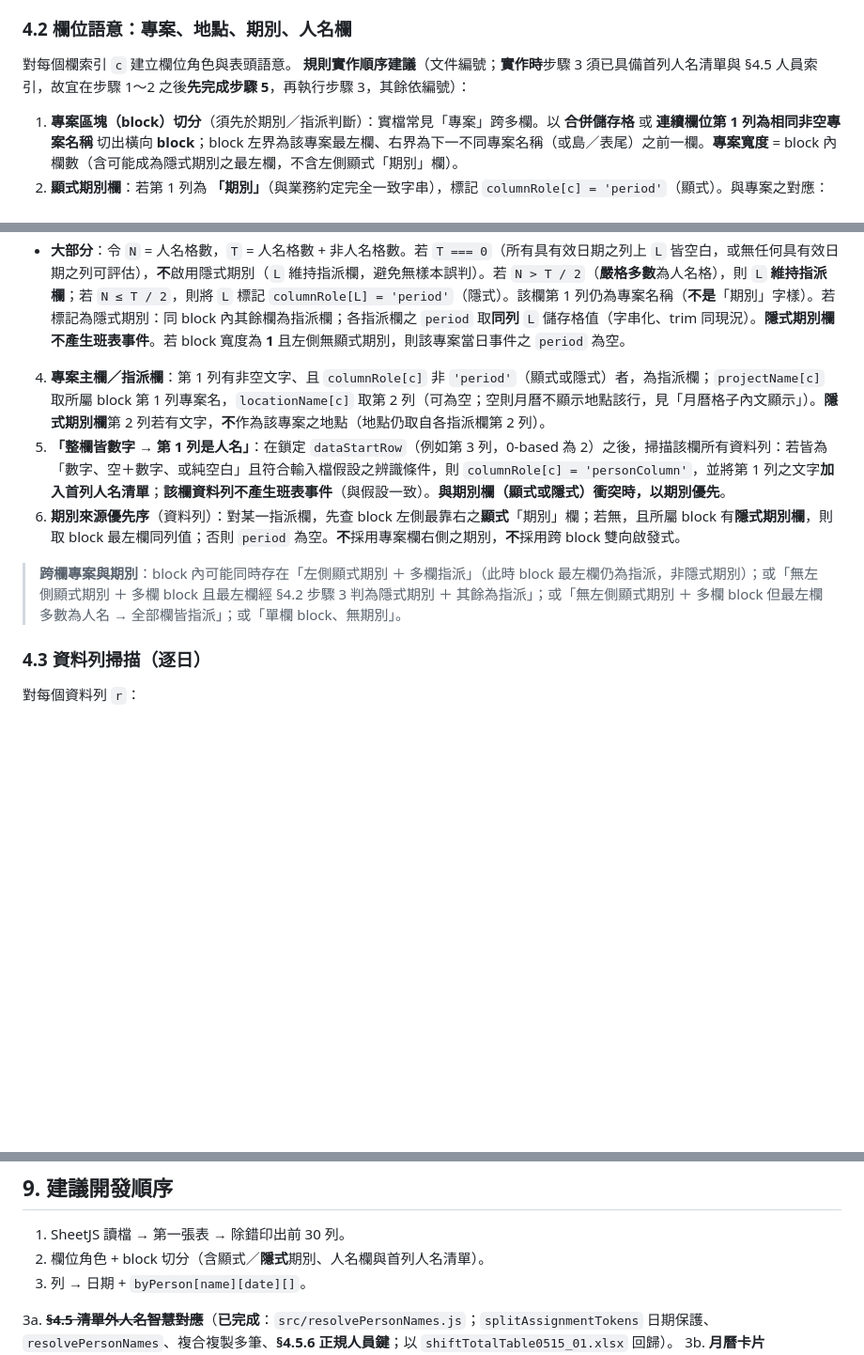
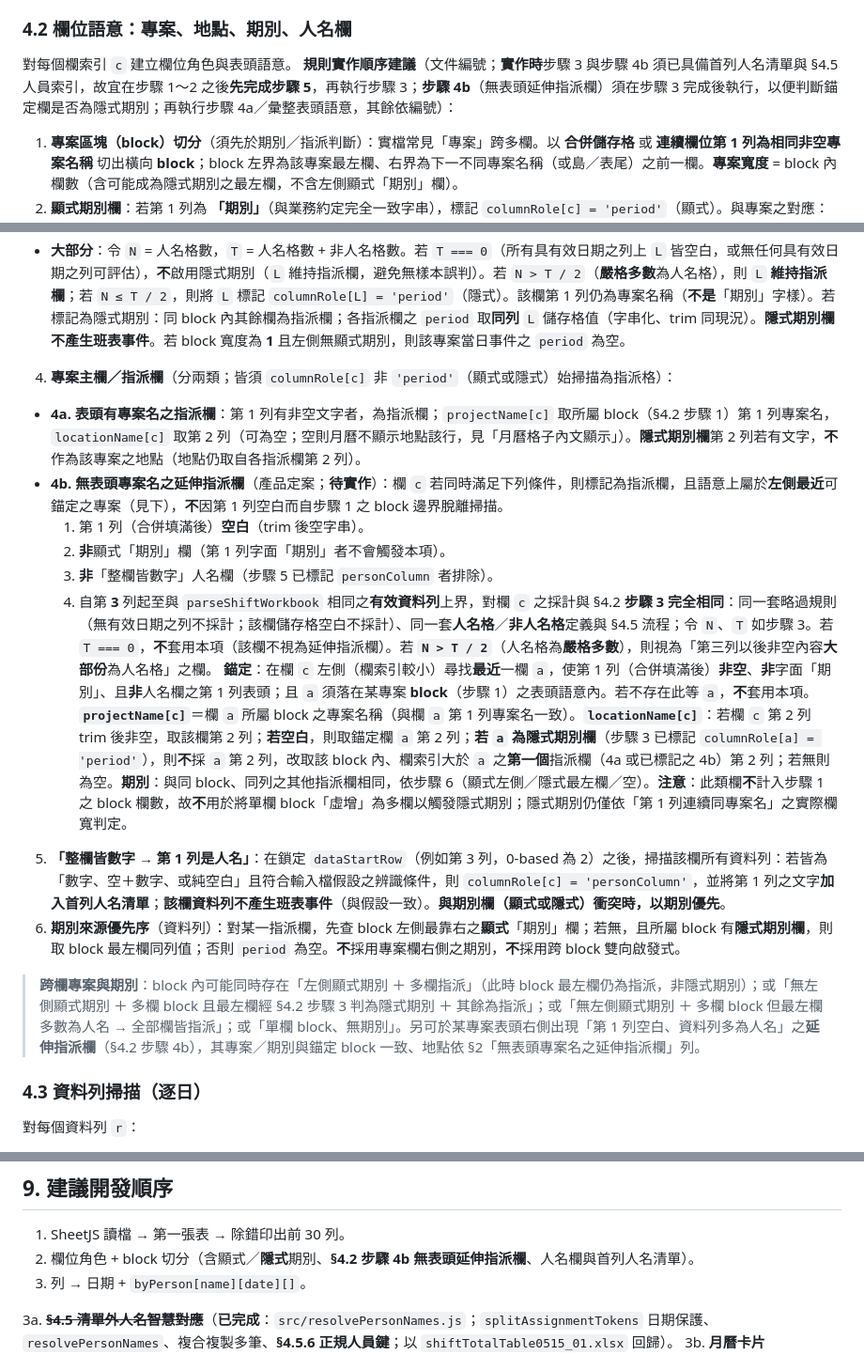
Before and after one commit to awayway/DrivingInstructorShiftSchedule, a Markdown page: develop-plan.md, 3 parts joined by grey strips. Shown at 94% size. Drawn GitHub-style; blank space fills up the shorter version.

Commit message:
Enhance development plan to include criteria for handling columns without headers as extended assignment columns. Clarify rules for identifying project names and locations based on adjacent columns, ensuring accurate parsing and assignment logic. Update documentation for improved understanding of column roles and their interactions.

```diff
--- a/develop-plan.md
+++ b/develop-plan.md
@@ -56,7 +57,7 @@
 ### 4.2 欄位語意：專案、地點、期別、人名欄
 
 對每個欄索引 `c` 建立欄位角色與表頭語意。
-**規則實作順序建議**（文件編號；**實作時**步驟 3 須已具備首列人名清單與 §4.5 人員索引，故宜在步驟 1～2 之後**先完成步驟 5**，再執行步驟 3，其餘依編號）：
+**規則實作順序建議**（文件編號；**實作時**步驟 3 與步驟 4b 須已具備首列人名清單與 §4.5 人員索引，故宜在步驟 1～2 之後**先完成步驟 5**，再執行步驟 3；**步驟 4b**（無表頭延伸指派欄）須在步驟 3 完成後執行，以便判斷錨定欄是否為隱式期別；再執行步驟 4a／彙整表頭語意，其餘依編號）：
 
 1. **專案區塊（block）切分**（須先於期別／指派判斷）：實檔常見「專案」跨多欄。以 **合併儲存格** 或 **連續欄位第 1 列為相同非空專案名稱** 切出橫向 **block**；block 左界為該專案最左欄、右界為下一不同專案名稱（或島／表尾）之前一欄。**專案寬度** = block 內欄數（含可能成為隱式期別之最左欄，不含左側顯式「期別」欄）。
 2. **顯式期別欄**：若第 1 列為 **「期別」**（與業務約定完全一致字串），標記 `columnRole[c] = 'period'`（顯式）。與專案之對應：**僅**使用該專案**指派欄**左側、同島內且欄索引較小之**最靠右**顯式「期別」欄之儲存格值。若左側已出現另一專案之指派欄，且兩專案指派欄之間沒有任何顯式「期別」欄，則右側該專案**不可**向更左借用顯式期別（見輸入檔假設表「期別」列）。
@@ -65,11 +66,18 @@
   - **人名格**：凡採計之儲存格，經 **§4.5** 與指派格相同之 `splitAssignmentTokens`／`resolveAssignmentToken`（或實作上等價流程）處理後，**至少有一個** token 可對應至**清單內人員**（一至多人皆可；含複合字串中部分對人）且**非**整格僅落入「排班日期備註」等整段歸「其他」而完全不對人之情況者，該格計為**人名格**。
   - **非人名格**：凡採計之儲存格但不滿足上一項者（含 `Date`、純數字、無法對應任何人、僅備註／活動名、整格歸「其他」等）計為**非人名格**。
   - **大部分**：令 `N` = 人名格數，`T` = 人名格數 + 非人名格數。若 `T === 0`（所有具有效日期之列上 `L` 皆空白，或無任何具有效日期之列可評估），**不**啟用隱式期別（`L` 維持指派欄，避免無樣本誤判）。若 `N > T / 2`（**嚴格多數**為人名格），則 `L` **維持指派欄**；若 `N ≤ T / 2`，則將 `L` 標記 `columnRole[L] = 'period'`（隱式）。該欄第 1 列仍為專案名稱（**不是**「期別」字樣）。若標記為隱式期別：同 block 內其餘欄為指派欄；各指派欄之 `period` 取**同列** `L` 儲存格值（字串化、trim 同現況）。**隱式期別欄不產生班表事件**。若 block 寬度為 **1** 且左側無顯式期別，則該專案當日事件之 `period` 為空。
-4. **專案主欄／指派欄**：第 1 列有非空文字、且 `columnRole[c]` 非 `'period'`（顯式或隱式）者，為指派欄；`projectName[c]` 取所屬 block 第 1 列專案名，`locationName[c]` 取第 2 列（可為空；空則月曆不顯示地點該行，見「月曆格子內文顯示」）。**隱式期別欄**第 2 列若有文字，**不**作為該專案之地點（地點仍取自各指派欄第 2 列）。
+4. **專案主欄／指派欄**（分兩類；皆須 `columnRole[c]` 非 `'period'`（顯式或隱式）始掃描為指派格）：
+  - **4a. 表頭有專案名之指派欄**：第 1 列有非空文字者，為指派欄；`projectName[c]` 取所屬 block（§4.2 步驟 1）第 1 列專案名，`locationName[c]` 取第 2 列（可為空；空則月曆不顯示地點該行，見「月曆格子內文顯示」）。**隱式期別欄**第 2 列若有文字，**不**作為該專案之地點（地點仍取自各指派欄第 2 列）。
+  - **4b. 無表頭專案名之延伸指派欄**（產品定案；**待實作**）：欄 `c` 若同時滿足下列條件，則標記為指派欄，且語意上屬於**左側最近**可錨定之專案（見下），**不**因第 1 列空白而自步驟 1 之 block 邊界脫離掃描。
+    1. 第 1 列（合併填滿後）**空白**（trim 後空字串）。
+    2. **非**顯式「期別」欄（第 1 列字面「期別」者不會觸發本項）。
+    3. **非**「整欄皆數字」人名欄（步驟 5 已標記 `personColumn` 者排除）。
+    4. 自第 **3** 列起至與 `parseShiftWorkbook` 相同之**有效資料列**上界，對欄 `c` 之採計與 §4.2 **步驟 3** **完全相同**：同一套略過規則（無有效日期之列不採計；該欄儲存格空白不採計）、同一套**人名格**／**非人名格**定義與 §4.5 流程；令 `N`、`T` 如步驟 3。若 `T === 0`，**不**套用本項（該欄不視為延伸指派欄）。若 **`N > T / 2`**（人名格為**嚴格多數**），則視為「第三列以後非空內容**大部份**為人名格」之欄。
+    **錨定**：在欄 `c` 左側（欄索引較小）尋找**最近**一欄 `a`，使第 1 列（合併填滿後）**非空**、**非**字面「期別」、且**非**人名欄之第 1 列表頭；且 `a` 須落在某專案 **block**（步驟 1）之表頭語意內。若不存在此等 `a`，**不**套用本項。**`projectName[c]`**＝欄 `a` 所屬 block 之專案名稱（與欄 `a` 第 1 列專案名一致）。**`locationName[c]`**：若欄 `c` 第 2 列 trim 後非空，取該欄第 2 列；**若空白**，則取錨定欄 `a` 第 2 列；**若 `a` 為隱式期別欄**（步驟 3 已標記 `columnRole[a] = 'period'`），則**不**採 `a` 第 2 列，改取該 block 內、欄索引大於 `a` 之**第一個**指派欄（4a 或已標記之 4b）第 2 列；若無則為空。**期別**：與同 block、同列之其他指派欄相同，依步驟 6（顯式左側／隱式最左欄／空）。**注意**：此類欄**不**計入步驟 1 之 block 欄數，故**不**用於將單欄 block「虛增」為多欄以觸發隱式期別；隱式期別仍僅依「第 1 列連續同專案名」之實際欄寬判定。
 5. **「整欄皆數字 → 第 1 列是人名」**：在鎖定 `dataStartRow`（例如第 3 列，0-based 為 2）之後，掃描該欄所有資料列：若皆為「數字、空＋數字、或純空白」且符合輸入檔假設之辨識條件，則 `columnRole[c] = 'personColumn'`，並將第 1 列之文字**加入首列人名清單**；**該欄資料列不產生班表事件**（與假設一致）。**與期別欄（顯式或隱式）衝突時，以期別優先**。
 6. **期別來源優先序**（資料列）：對某一指派欄，先查 block 左側最靠右之**顯式**「期別」欄；若無，且所屬 block 有**隱式期別欄**，則取 block 最左欄同列值；否則 `period` 為空。**不**採用專案欄右側之期別，**不**採用跨 block 雙向啟發式。
 
-> **跨欄專案與期別**：block 內可能同時存在「左側顯式期別 ＋ 多欄指派」（此時 block 最左欄仍為指派，非隱式期別）；或「無左側顯式期別 ＋ 多欄 block 且最左欄經 §4.2 步驟 3 判為隱式期別 ＋ 其餘為指派」；或「無左側顯式期別 ＋ 多欄 block 但最左欄多數為人名 → 全部欄皆指派」；或「單欄 block、無期別」。
+> **跨欄專案與期別**：block 內可能同時存在「左側顯式期別 ＋ 多欄指派」（此時 block 最左欄仍為指派，非隱式期別）；或「無左側顯式期別 ＋ 多欄 block 且最左欄經 §4.2 步驟 3 判為隱式期別 ＋ 其餘為指派」；或「無左側顯式期別 ＋ 多欄 block 但最左欄多數為人名 → 全部欄皆指派」；或「單欄 block、無期別」。另可於某專案表頭右側出現「第 1 列空白、資料列多為人名」之**延伸指派欄**（§4.2 步驟 4b），其專案／期別與錨定 block 一致、地點依 §2「無表頭專案名之延伸指派欄」列。
 
 ### 4.3 資料列掃描（逐日）
 
@@ -313,7 +322,7 @@
 ## 9. 建議開發順序
 
 1. SheetJS 讀檔 → 第一張表 → 除錯印出前 30 列。
-2. 欄位角色 + block 切分（含顯式／**隱式**期別、人名欄與首列人名清單）。
+2. 欄位角色 + block 切分（含顯式／**隱式**期別、**§4.2 步驟 4b 無表頭延伸指派欄**、人名欄與首列人名清單）。
 3. 列 → 日期 + `byPerson[name][date][]`。
 
 3a. ~~**§4.5 清單外人名智慧對應**~~（**已完成**：`src/resolvePersonNames.js`；`splitAssignmentTokens` 日期保護、`resolvePersonNames`、複合複製多筆、**§4.5.6 正規人員鍵**；以 `shiftTotalTable0515_01.xlsx` 回歸）。
```
Also changed, not shown: other parts of develop-plan.md (+3 -0 lines).
